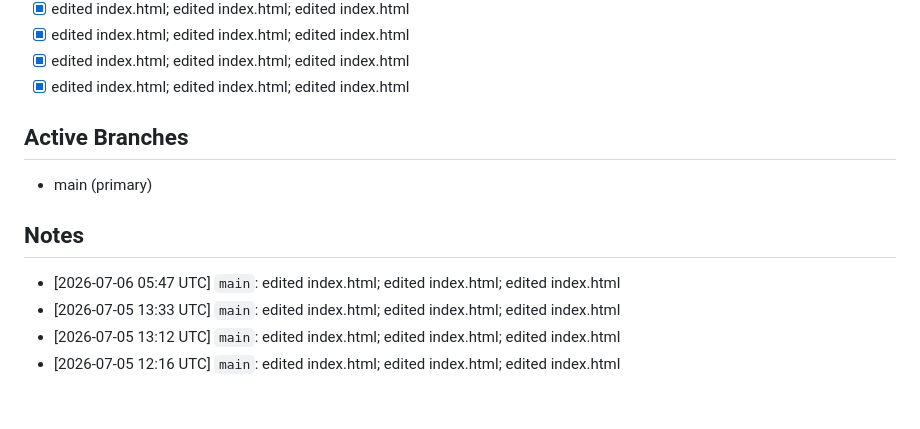
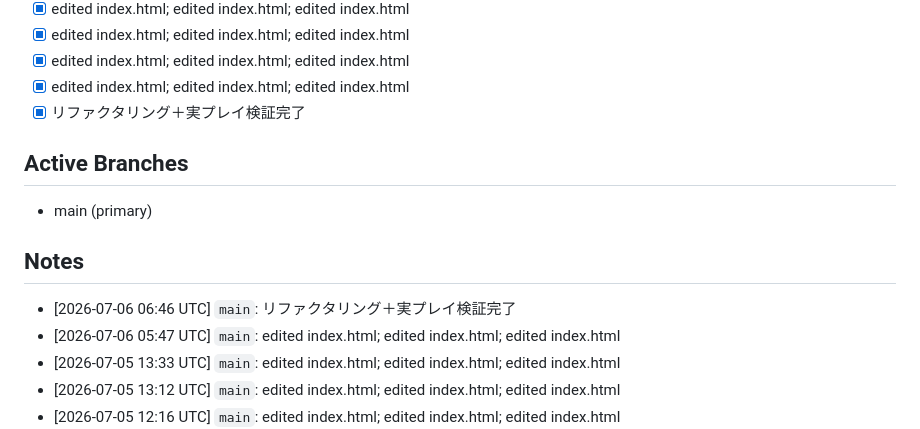
Before and after one commit to katoharu0/neon-survivor, a Markdown page: main.md, the part around the change. Rendered like a GitHub page; blank space fills up the shorter version.

```diff
--- a/main.md
+++ b/main.md
@@ -26,11 +26,13 @@ PDCA cycle 1/20: ボスHP削減・モブ全消去廃止・ボス速度増・モ
 - [x] edited index.html; edited index.html; edited index.html
 - [x] edited index.html; edited index.html; edited index.html
 - [x] edited index.html; edited index.html; edited index.html
+- [x] リファクタリング＋実プレイ検証完了
 
 ## Active Branches
 - main (primary)
 
 ## Notes
+- [2026-07-06 06:46 UTC] `main`: リファクタリング＋実プレイ検証完了
 - [2026-07-06 05:47 UTC] `main`: edited index.html; edited index.html; edited index.html
 - [2026-07-05 13:33 UTC] `main`: edited index.html; edited index.html; edited index.html
 - [2026-07-05 13:12 UTC] `main`: edited index.html; edited index.html; edited index.html
```
Also changed, not shown: commit.md (+13 -0 lines), trace.md (+5 -0 lines).
